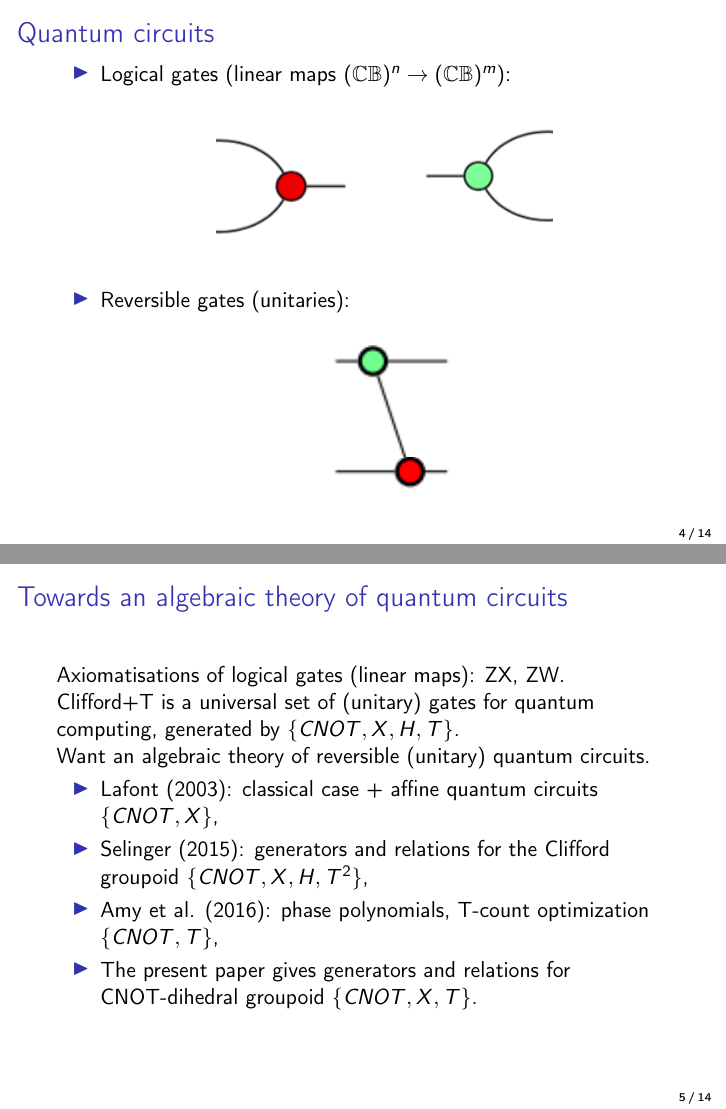
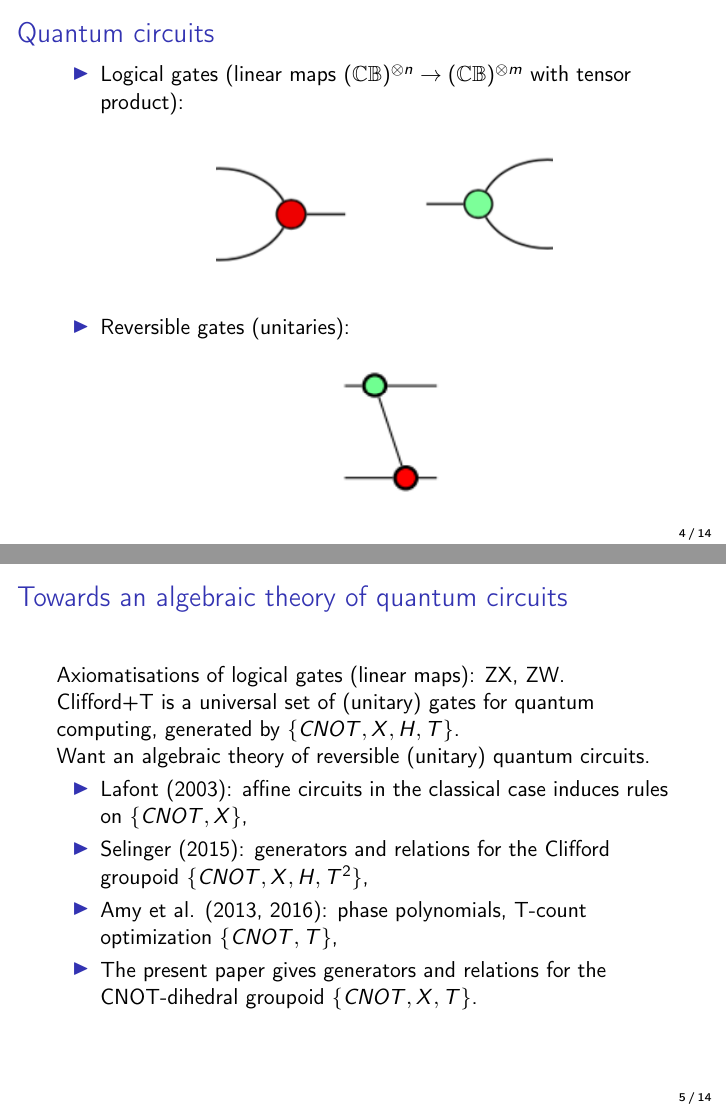
Before and after one commit to leolobski/CNOT-dihedral, LaTeX slides (CNOT-dihedral-slides.tex): pages 4 and 5 of 14, joined at a grey line. Compiled offline with pdfLaTeX.

Commit message:
last changes

```diff
--- a/CNOT-dihedral-slides.tex
+++ b/CNOT-dihedral-slides.tex
@@ -139,7 +139,7 @@
 
 \begin{frame}{Quantum circuits}
 	\begin{itemize}
-		\item Logical gates (linear maps $(\mathbb{CB})^n \rightarrow (\mathbb{CB})^m$):
+		\item Logical gates (linear maps $(\mathbb{CB})^{\otimes n} \rightarrow (\mathbb{CB})^{\otimes m}$ with tensor product):
 		\begin{figure}
 		\includegraphics[width=2.6cm]{images/IMG-redspider}
 		\includegraphics[width=3.2cm]{images/IMG-greenspider}
@@ -147,7 +147,7 @@
 		\end{figure}
 		\item Reversible gates (unitaries):
 		\begin{figure}
-		\includegraphics[angle=-90, width=3cm]{images/IMG-CNOT}
+		\includegraphics[angle=-90, width=2.5cm]{images/IMG-CNOT}
 		\centering
 		\end{figure}
 	\end{itemize}
@@ -160,10 +160,10 @@
 	Clifford+T is a universal set of (unitary) gates for quantum computing, generated by $\{CNOT, X, H, T \}$.\\
 	Want an algebraic theory of reversible (unitary) quantum circuits.
 	\begin{itemize}
-		\item Lafont (2003): classical case + affine quantum circuits $\{ CNOT, X \}$,
+		\item Lafont (2003): affine circuits in the classical case induces rules on $\{ CNOT, X \}$,
 		\item Selinger (2015): generators and relations for the Clifford groupoid $\{ CNOT, X, H, T^2\}$,
-		\item Amy et al. (2016): phase polynomials, T-count optimization $\{ CNOT, T\}$,
-		\item The present paper gives generators and relations for CNOT-dihedral groupoid $\{CNOT, X, T\}$.
+		\item Amy et al. (2013, 2016): phase polynomials, T-count optimization $\{ CNOT, T\}$,
+		\item The present paper gives generators and relations for the CNOT-dihedral groupoid $\{CNOT, X, T\}$.
 	\end{itemize}
 \end{frame}
 
```
Also changed, not shown: CNOT-dihedral-slides.tex (2 more changed lines), 1 other file.
